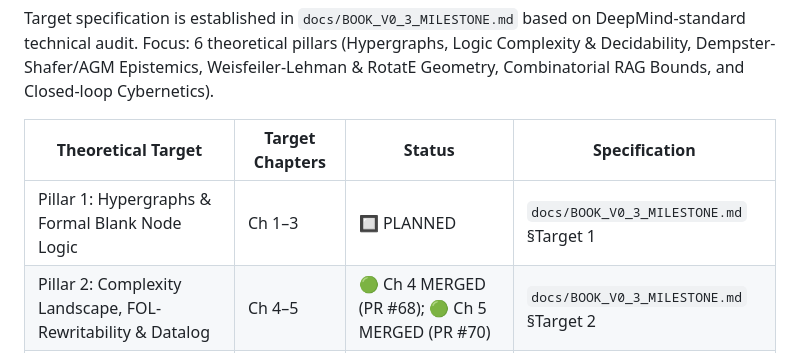
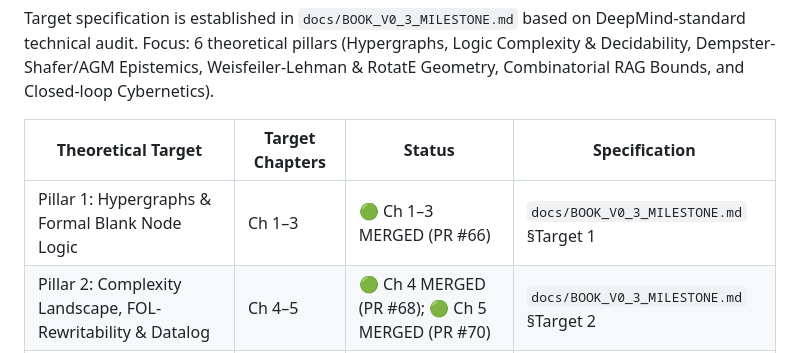
Before and after one commit to MinhTuan76800310/knowledge_graph_learning-journey, a Markdown page: docs/BOOK_STATUS.md, the part around the change. GitHub-like rendering.

```diff
--- a/docs/BOOK_STATUS.md
+++ b/docs/BOOK_STATUS.md
@@ -68,7 +68,7 @@ Focus: 6 theoretical pillars (Hypergraphs, Logic Complexity & Decidability, Demp
 
 | Theoretical Target | Target Chapters | Status | Specification |
 |--------------------|-----------------|--------|---------------|
-| Pillar 1: Hypergraphs & Formal Blank Node Logic | Ch 1–3 | 🔲 PLANNED | `docs/BOOK_V0_3_MILESTONE.md` §Target 1 |
+| Pillar 1: Hypergraphs & Formal Blank Node Logic | Ch 1–3 | 🟢 Ch 1–3 MERGED (PR #66) | `docs/BOOK_V0_3_MILESTONE.md` §Target 1 |
 | Pillar 2: Complexity Landscape, FOL-Rewritability & Datalog | Ch 4–5 | 🟢 Ch 4 MERGED (PR #68); 🟢 Ch 5 MERGED (PR #70) | `docs/BOOK_V0_3_MILESTONE.md` §Target 2 |
 | Pillar 3: Dempster-Shafer Confidence & AGM Belief Revision | Ch 6 | 🟢 Ch 6 done (VI+EN parity, PR pending) | `docs/BOOK_V0_3_MILESTONE.md` §Target 3 |
 | Pillar 4: Weisfeiler-Lehman (1-WL), RotatE & Hyperbolic Geometry | Ch 8 | 🔲 PLANNED | `docs/BOOK_V0_3_MILESTONE.md` §Target 4 |
```
Also changed, not shown: book-en/chapter06.md (+75 -39 lines), docs/BOOK_V0_3_MILESTONE.md (+3 -3 lines).
